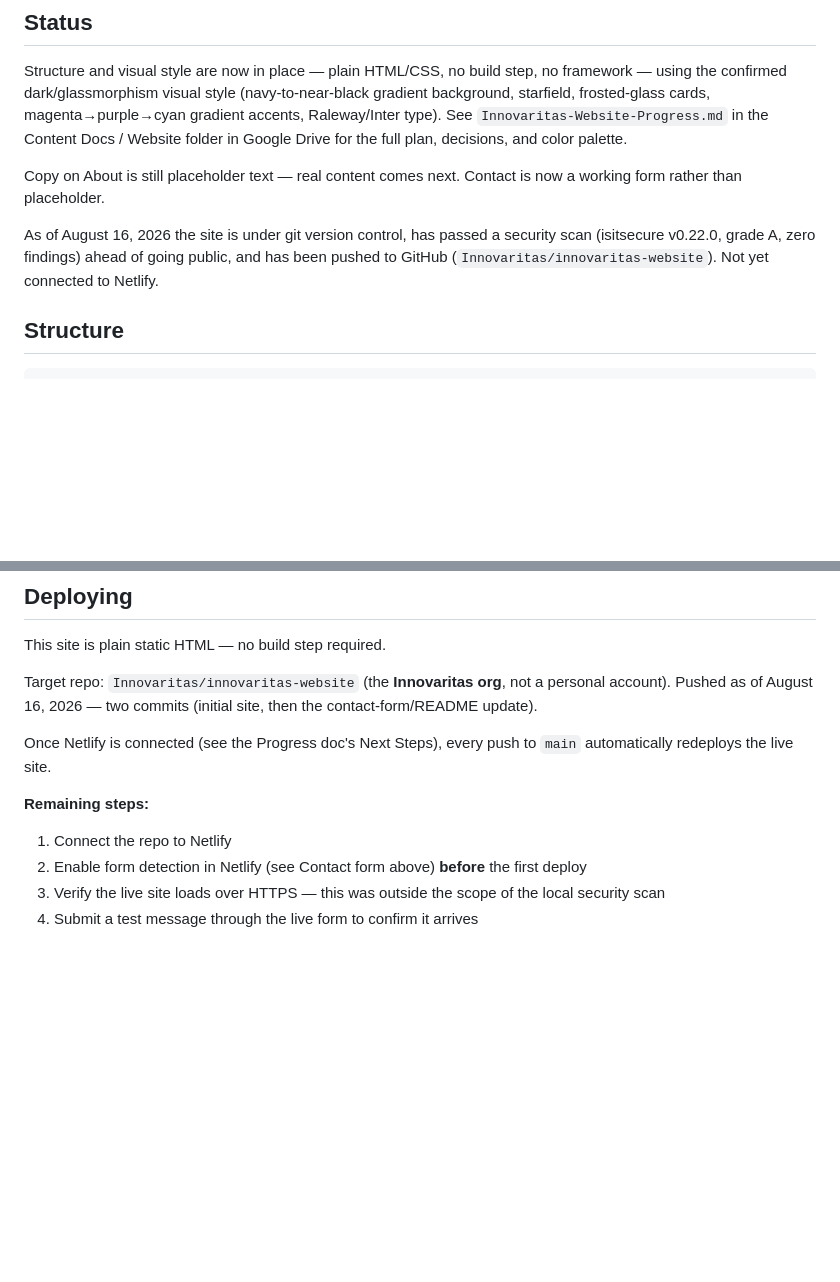
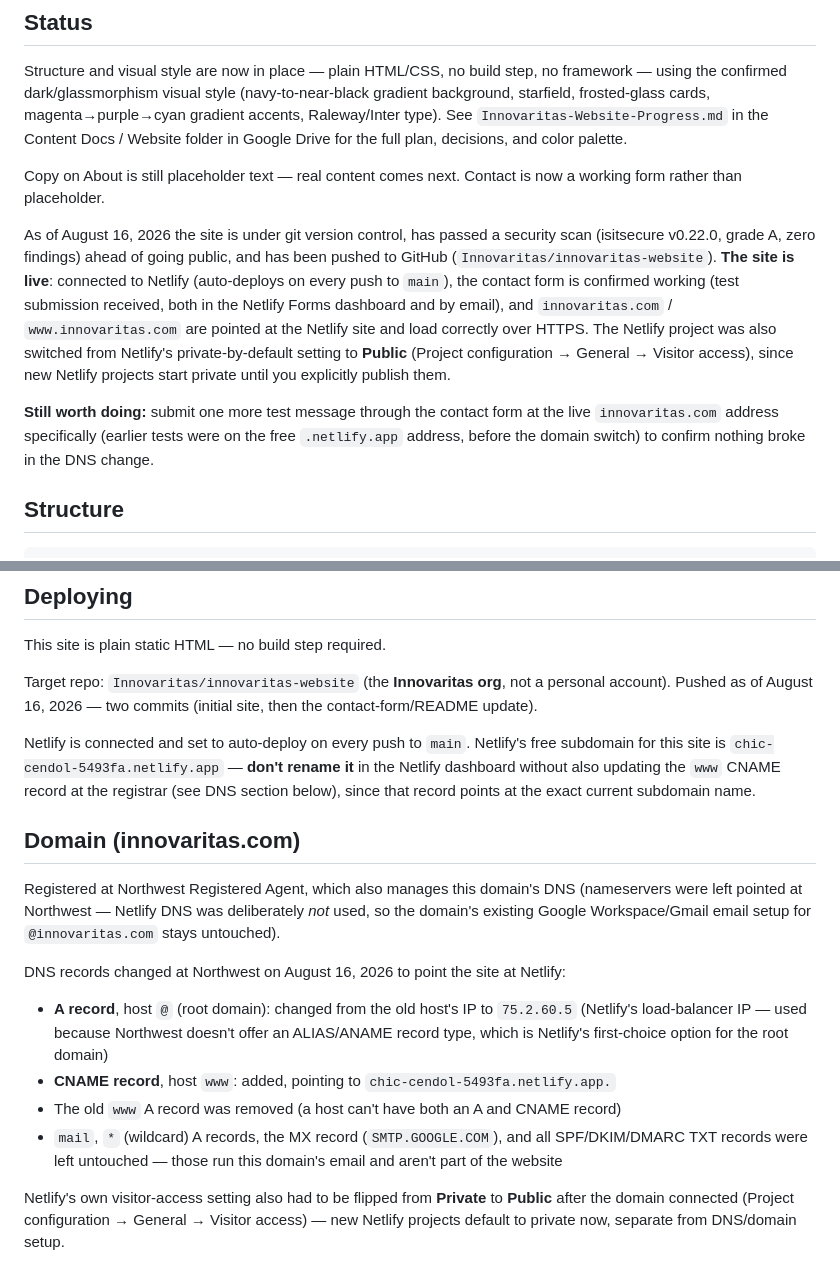
Before and after one commit to Innovaritas/innovaritas-website, a Markdown page: README.md, 2 parts joined by grey strips. Drawn GitHub-style; blank space fills up the shorter version.

```diff
--- a/README.md
+++ b/README.md
@@ -8,7 +8,9 @@ Structure and visual style are now in place — plain HTML/CSS, no build step, n
 
 Copy on About is still placeholder text — real content comes next. Contact is now a working form rather than placeholder.
 
-As of August 16, 2026 the site is under git version control, has passed a security scan (isitsecure v0.22.0, grade A, zero findings) ahead of going public, and has been pushed to GitHub (`Innovaritas/innovaritas-website`). Not yet connected to Netlify.
+As of August 16, 2026 the site is under git version control, has passed a security scan (isitsecure v0.22.0, grade A, zero findings) ahead of going public, and has been pushed to GitHub (`Innovaritas/innovaritas-website`). **The site is live**: connected to Netlify (auto-deploys on every push to `main`), the contact form is confirmed working (test submission received, both in the Netlify Forms dashboard and by email), and `innovaritas.com` / `www.innovaritas.com` are pointed at the Netlify site and load correctly over HTTPS. The Netlify project was also switched from Netlify's private-by-default setting to **Public** (Project configuration → General → Visitor access), since new Netlify projects start private until you explicitly publish them.
+
+**Still worth doing:** submit one more test message through the contact form at the live `innovaritas.com` address specifically (earlier tests were on the free `.netlify.app` address, before the domain switch) to confirm nothing broke in the DNS change.
 
 ## Structure
 
@@ -49,11 +51,17 @@ This site is plain static HTML — no build step required.
 
 Target repo: `Innovaritas/innovaritas-website` (the **Innovaritas org**, not a personal account). Pushed as of August 16, 2026 — two commits (initial site, then the contact-form/README update).
 
-Once Netlify is connected (see the Progress doc's Next Steps), every push to `main` automatically redeploys the live site.
+Netlify is connected and set to auto-deploy on every push to `main`. Netlify's free subdomain for this site is `chic-cendol-5493fa.netlify.app` — **don't rename it** in the Netlify dashboard without also updating the `www` CNAME record at the registrar (see DNS section below), since that record points at the exact current subdomain name.
 
-**Remaining steps:**
+## Domain (innovaritas.com)
 
-1. Connect the repo to Netlify
-2. Enable form detection in Netlify (see Contact form above) **before** the first deploy
-3. Verify the live site loads over HTTPS — this was outside the scope of the local security scan
-4. Submit a test message through the live form to confirm it arrives
+Registered at Northwest Registered Agent, which also manages this domain's DNS (nameservers were left pointed at Northwest — Netlify DNS was deliberately *not* used, so the domain's existing Google Workspace/Gmail email setup for `@innovaritas.com` stays untouched).
+
+DNS records changed at Northwest on August 16, 2026 to point the site at Netlify:
+
+- **A record**, host `@` (root domain): changed from the old host's IP to `75.2.60.5` (Netlify's load-balancer IP — used because Northwest doesn't offer an ALIAS/ANAME record type, which is Netlify's first-choice option for the root domain)
+- **CNAME record**, host `www`: added, pointing to `chic-cendol-5493fa.netlify.app.`
+- The old `www` A record was removed (a host can't have both an A and CNAME record)
+- `mail`, `*` (wildcard) A records, the MX record (`SMTP.GOOGLE.COM`), and all SPF/DKIM/DMARC TXT records were left untouched — those run this domain's email and aren't part of the website
+
+Netlify's own visitor-access setting also had to be flipped from **Private** to **Public** after the domain connected (Project configuration → General → Visitor access) — new Netlify projects default to private now, separate from DNS/domain setup.
```
